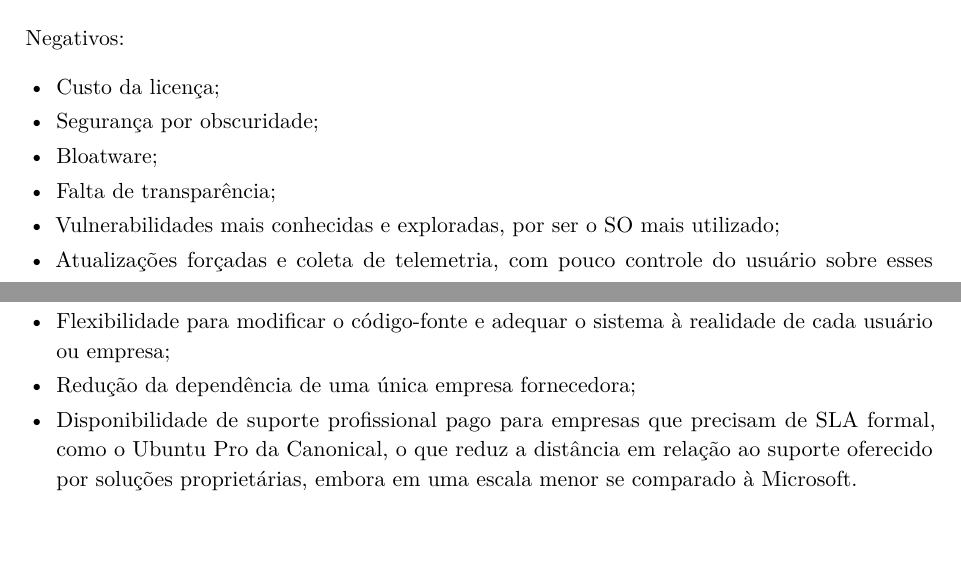
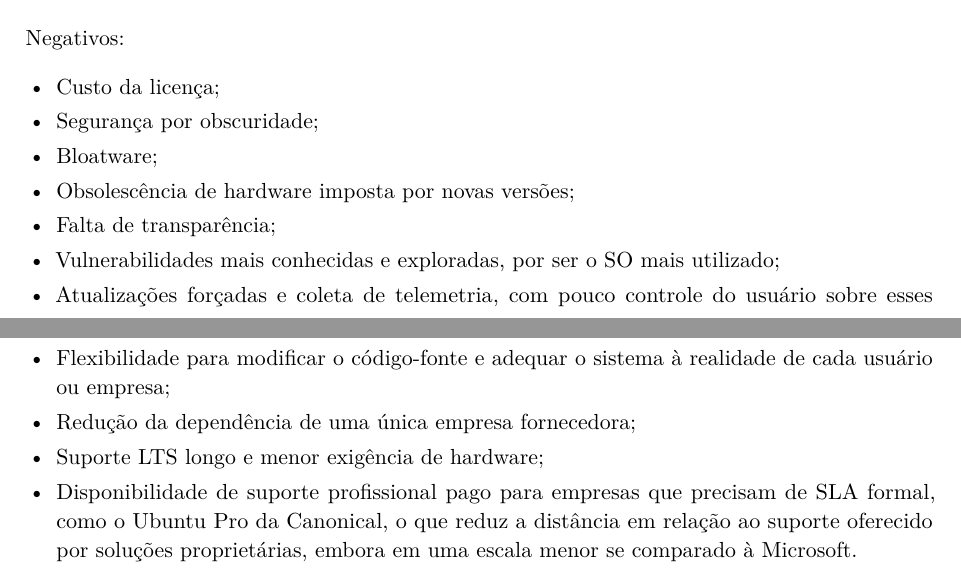
Before and after one commit to Scheidt/Desafio-SC-Clouds, a LaTeX document (src/main.tex, which reads src/chapters/q2.tex): two parts of pages 5 and 6 of 12, joined at a grey line, cut so that both start at the same text, the shorter picture padded with empty space. Compiled offline with pdfLaTeX.

Commit message:
feat: LTS and hardware obsolescence

```diff
--- a/src/chapters/q2.tex
+++ b/src/chapters/q2.tex
@@ -27,6 +27,7 @@ Negativos:
 	\item Custo da licença;
 	\item Segurança por obscuridade;
 	\item Bloatware;
+	\item Obsolescência de hardware imposta por novas versões;
 	\item Falta de transparência;
 	\item Vulnerabilidades mais conhecidas e exploradas, por ser o SO mais utilizado;
 	\item Atualizações forçadas e coleta de telemetria, com pouco controle do usuário sobre esses processos;
@@ -42,6 +43,7 @@ Positivos:
 	\item Maior segurança em partes, pois a ausência de segurança por obscuridade favorece a descoberta e correção de falhas pela própria comunidade, muito embora nem sempre isso ocorra (vide mais detalhes na Q3);
 	\item Flexibilidade para modificar o código-fonte e adequar o sistema à realidade de cada usuário ou empresa;
 	\item Redução da dependência de uma única empresa fornecedora;
+	\item Suporte LTS longo e menor exigência de hardware;
 	\item Disponibilidade de suporte profissional pago para empresas que precisam de SLA formal, como o Ubuntu Pro da Canonical, o que reduz a distância em relação ao suporte oferecido por soluções proprietárias, embora em uma escala menor se comparado à Microsoft.
 \end{itemize}
 
```
